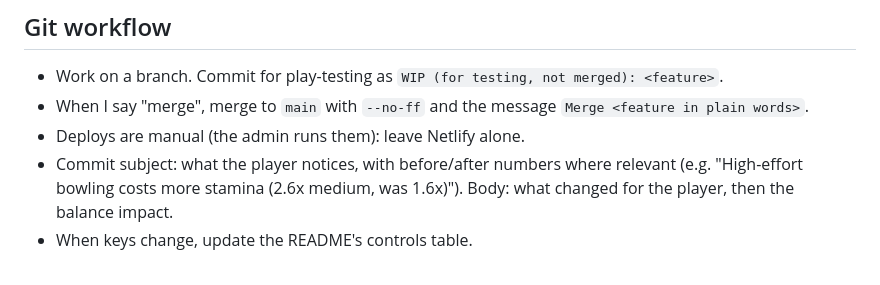
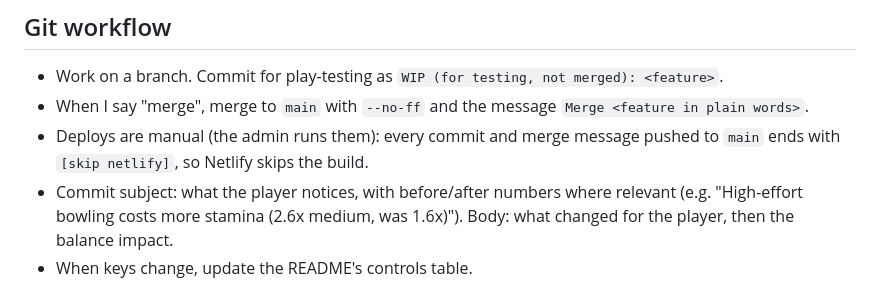
Before and after one commit to intimap/cricketlab, a Markdown page: CLAUDE.md, the part around the change. GitHub-like rendering.

Commit message:
WIP (for testing, not merged): Merges to main carry [skip netlify]
Netlify builds on every push to main; the tag in the latest commit message skips it.

Co-Authored-By: Claude Opus 5.5 <noreply@anthropic.com>
Claude-Session: https://claude.ai/code/session_014jijcc6yKN5SkTxCM1qJge

```diff
--- a/CLAUDE.md
+++ b/CLAUDE.md
@@ -56,7 +56,8 @@ from me narrows the checks to exactly that.
 ## Git workflow
 - Work on a branch. Commit for play-testing as `WIP (for testing, not merged): <feature>`.
 - When I say "merge", merge to `main` with `--no-ff` and the message `Merge <feature in plain words>`.
-- Deploys are manual (the admin runs them): leave Netlify alone.
+- Deploys are manual (the admin runs them): every commit and merge message pushed to `main` ends with
+  `[skip netlify]`, so Netlify skips the build.
 - Commit subject: what the player notices, with before/after numbers where relevant
   (e.g. "High-effort bowling costs more stamina (2.6x medium, was 1.6x)").
   Body: what changed for the player, then the balance impact.
```
